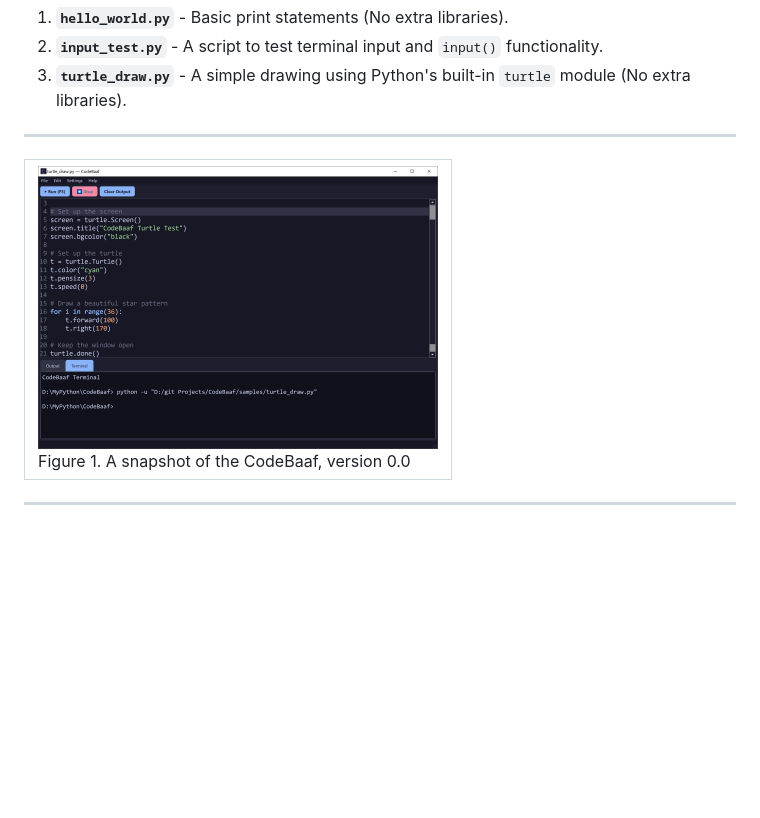
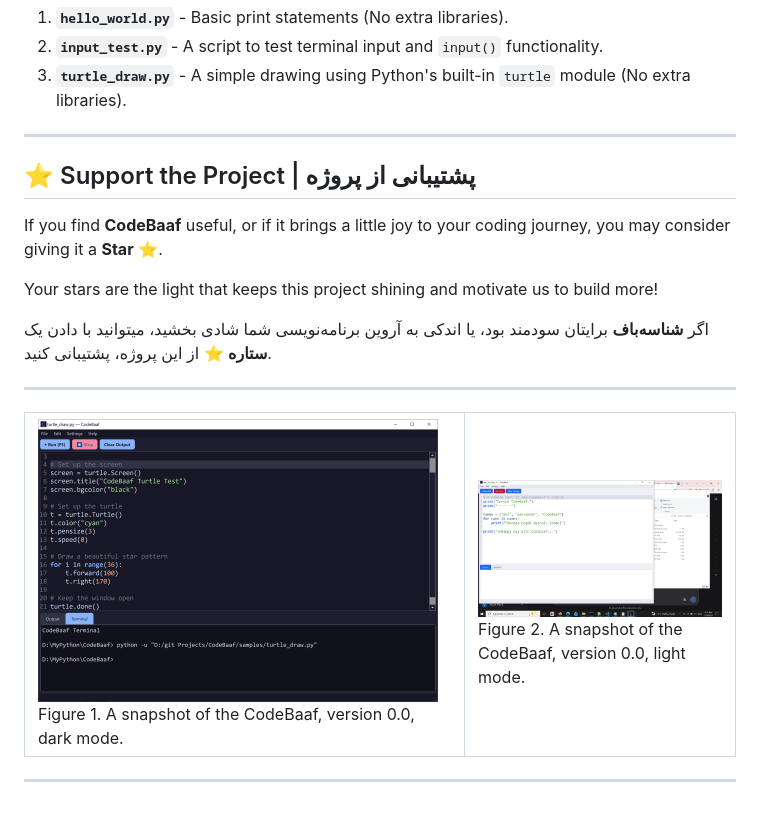
Before and after one commit to ostad-ai/CodeBaaf, a Markdown page: readme.MD, the part around the change. Drawn GitHub-style; pictures changed too: Media/ver-0-0-a.jpg (added); blank space fills up the shorter version.

Commit message:
CodeBaaf, v0.0, readme

```diff
--- a/readme.MD
+++ b/readme.MD
@@ -47,10 +47,23 @@ We have included three sample Python scripts in the [samples](./samples/) folder
 
 ---
 
+## ⭐ Support the Project | پشتیبانی از پروژه
+
+If you find **CodeBaaf** useful, or if it brings a little joy to your coding journey, you may consider giving it a **Star** ⭐.
+
+Your stars are the light that keeps this project shining and motivate us to build more!
+
+اگر **شناسه‌باف** برایتان سودمند بود، یا اندکی به آروین برنامه‌نویسی شما شادی بخشید، میتوانید با دادن یک **ستاره** ⭐ از این پروژه، پشتیبانی کنید.
+
+---
+
 <table>
 <tr>
 <td>
-<img src="./Media/ver-0-0.jpg" alt="A snapshot of the CodeBaaf, version 0.0" width="400"><br>Figure 1. A snapshot of the CodeBaaf, version 0.0
+<img src="./Media/ver-0-0.jpg" alt="A snapshot of the CodeBaaf, version 0.0" width="400">Figure 1. A snapshot of the CodeBaaf, version 0.0, dark mode.
+</td>
+<td>
+<img src="./Media/ver-0-0-a.jpg" alt="A snapshot of the CodeBaaf, version 0.0" width="400"><br>Figure 2. A snapshot of the CodeBaaf, version 0.0, light mode.
 </td>
 </tr>
 </table>
```
